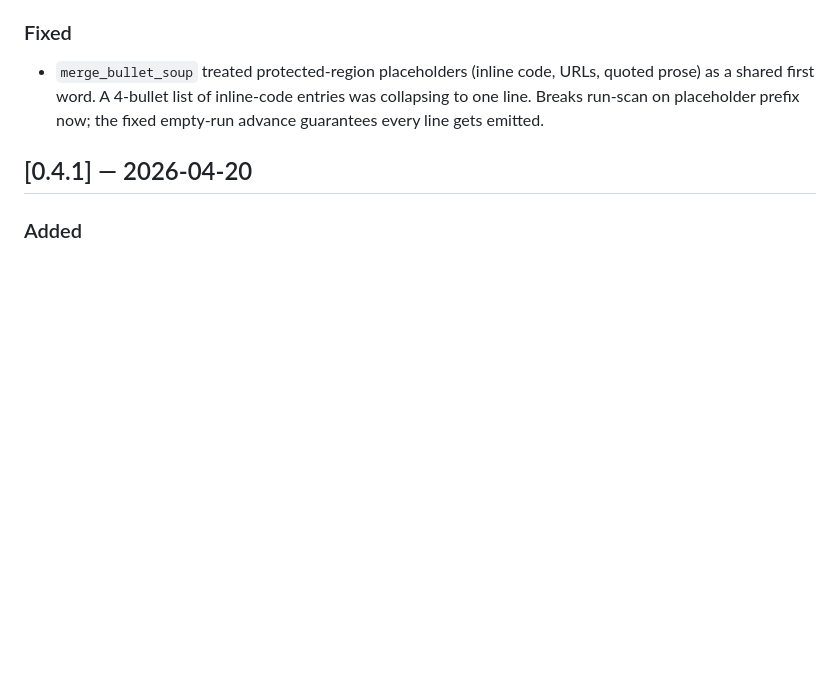
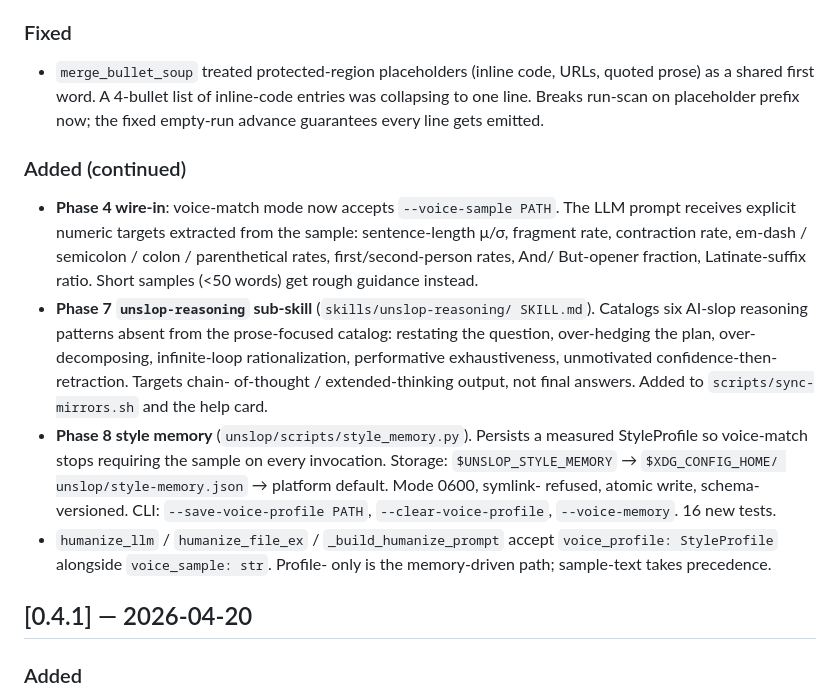
Before and after one commit to MohamedAbdallah-14/unslop, a Markdown page: CHANGELOG.md, the part around the change. GitHub-like rendering; blank space fills up the shorter version.

Commit message:
docs(changelog): phases 4-wire, 7, 8
Adds entries for:
  75e9fd1 voice-match LLM prompt integration
  9bb25ef unslop-reasoning sub-skill
  eaff4e3 persistent style memory

Unreleased block now covers all nine original phases plus the default
flip, CI gate, and README/voice-match wire-in.

Co-Authored-By: Claude Opus 4.7 (1M context) <noreply@anthropic.com>

```diff
--- a/CHANGELOG.md
+++ b/CHANGELOG.md
@@ -75,6 +75,32 @@ inside its wheel; both files are kept in sync. Edit this one.
   URLs, quoted prose) as a shared first word. A 4-bullet list of inline-code
   entries was collapsing to one line. Breaks run-scan on placeholder prefix
   now; the fixed empty-run advance guarantees every line gets emitted.
+
+### Added (continued)
+
+- **Phase 4 wire-in**: voice-match mode now accepts `--voice-sample PATH`.
+  The LLM prompt receives explicit numeric targets extracted from the
+  sample: sentence-length μ/σ, fragment rate, contraction rate, em-dash /
+  semicolon / colon / parenthetical rates, first/second-person rates, And/
+  But-opener fraction, Latinate-suffix ratio. Short samples (<50 words)
+  get rough guidance instead.
+- **Phase 7 `unslop-reasoning` sub-skill** (`skills/unslop-reasoning/
+  SKILL.md`). Catalogs six AI-slop reasoning patterns absent from the
+  prose-focused catalog: restating the question, over-hedging the plan,
+  over-decomposing, infinite-loop rationalization, performative
+  exhaustiveness, unmotivated confidence-then-retraction. Targets chain-
+  of-thought / extended-thinking output, not final answers. Added to
+  `scripts/sync-mirrors.sh` and the help card.
+- **Phase 8 style memory** (`unslop/scripts/style_memory.py`). Persists
+  a measured StyleProfile so voice-match stops requiring the sample on
+  every invocation. Storage: `$UNSLOP_STYLE_MEMORY` → `$XDG_CONFIG_HOME/
+  unslop/style-memory.json` → platform default. Mode 0600, symlink-
+  refused, atomic write, schema-versioned. CLI:
+  `--save-voice-profile PATH`, `--clear-voice-profile`, `--voice-memory`.
+  16 new tests.
+- `humanize_llm` / `humanize_file_ex` / `_build_humanize_prompt` accept
+  `voice_profile: StyleProfile` alongside `voice_sample: str`. Profile-
+  only is the memory-driven path; sample-text takes precedence.
 
 ## [0.4.1] — 2026-04-20
 
```
